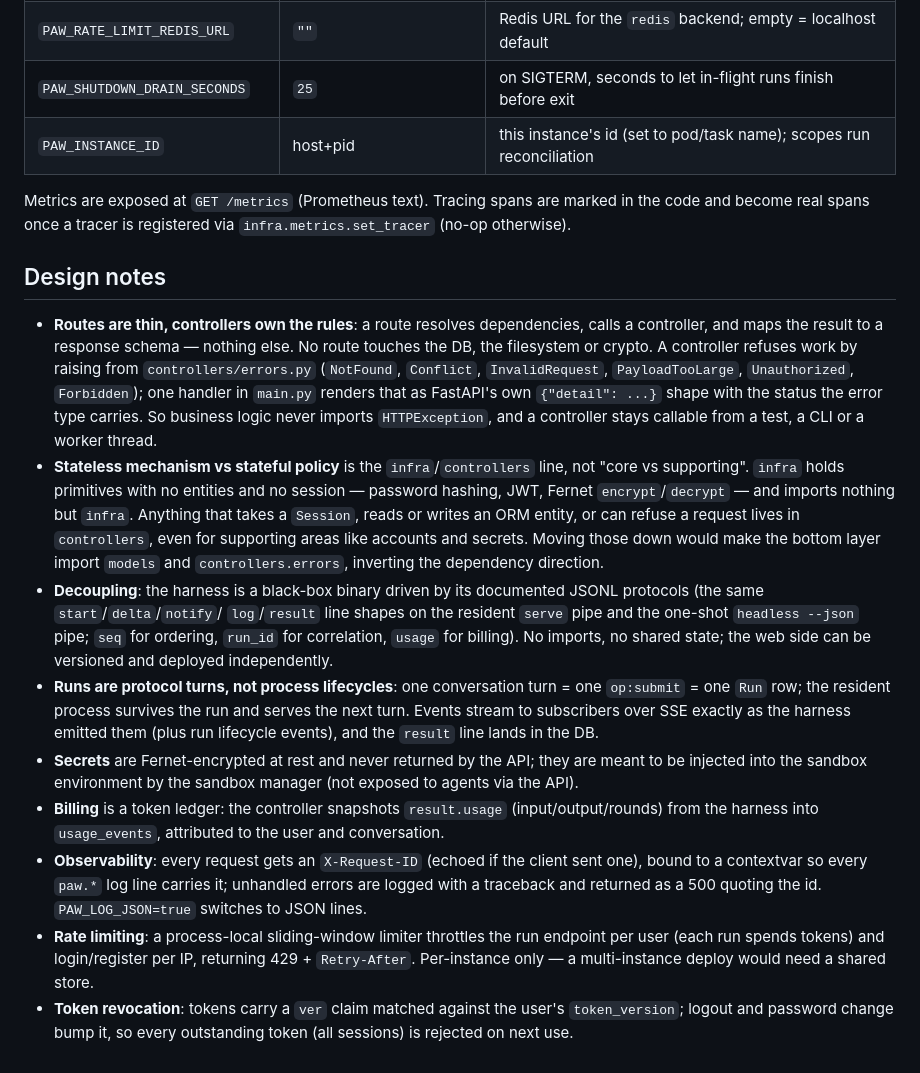
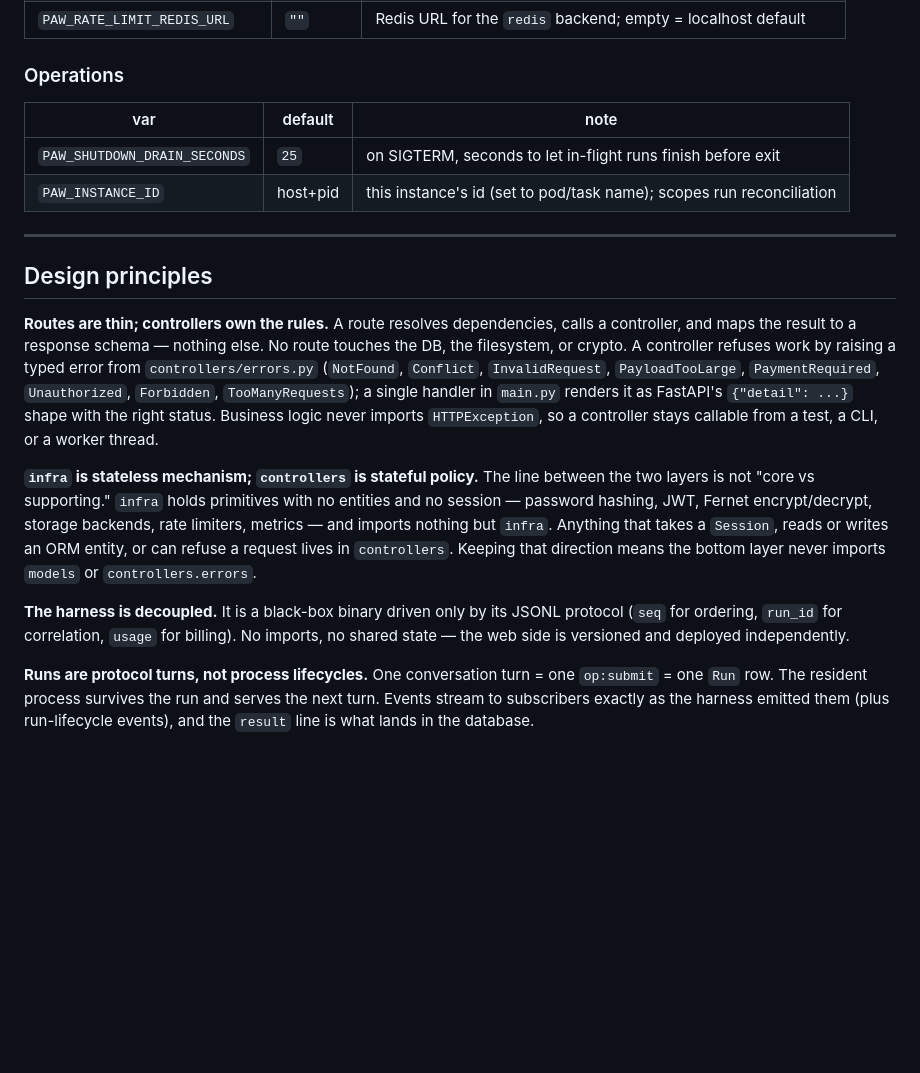
Before and after one commit to beacoder/python-agent-web, a Markdown page: README.md, the part around one of its changes. Drawn GitHub-style; blank space fills up the shorter version.

```diff
--- a/README.md
+++ b/README.md
@@ -169,61 +379,43 @@ session title), which says nothing about what the agent is doing.
 | `PAW_RATE_LIMIT_REDIS_URL` | `""` | Redis URL for the `redis` backend; empty = localhost default |
+
+### Operations
+
+| var | default | note |
+|---|---|---|
 | `PAW_SHUTDOWN_DRAIN_SECONDS` | `25` | on SIGTERM, seconds to let in-flight runs finish before exit |
 | `PAW_INSTANCE_ID` | host+pid | this instance's id (set to pod/task name); scopes run reconciliation |
 
-Metrics are exposed at `GET /metrics` (Prometheus text). Tracing spans
-are marked in the code and become real spans once a tracer is registered
-via `infra.metrics.set_tracer` (no-op otherwise).
+---
 
-## Design notes
+## Design principles
 
-- **Routes are thin, controllers own the rules**: a route resolves
-  dependencies, calls a controller, and maps the result to a response
-  schema — nothing else.
-  No route touches the DB, the filesystem or crypto.
-  A controller refuses work by raising from `controllers/errors.py`
-  (`NotFound`, `Conflict`, `InvalidRequest`, `PayloadTooLarge`,
-  `Unauthorized`, `Forbidden`); one handler in `main.py` renders that as
-  FastAPI's own `{"detail": ...}` shape with the status the error type
-  carries.
-  So business logic never imports `HTTPException`, and a controller
-  stays callable from a test, a CLI or a worker thread.
-- **Stateless mechanism vs stateful policy** is the
-  `infra`/`controllers` line, not "core vs supporting".
-  `infra` holds primitives with no entities and no session — password
-  hashing, JWT, Fernet `encrypt`/`decrypt` — and imports nothing but
-  `infra`.
-  Anything that takes a `Session`, reads or writes an ORM entity, or can
-  refuse a request lives in `controllers`, even for supporting areas
-  like accounts and secrets.
-  Moving those down would make the bottom layer import `models` and
-  `controllers.errors`, inverting the dependency direction.
-- **Decoupling**: the harness is a black-box binary driven by its
-  documented JSONL protocols (the same `start`/`delta`/`notify`/
-  `log`/`result` line shapes on the resident `serve` pipe and the
-  one-shot `headless --json` pipe; `seq` for ordering, `run_id` for
-  correlation, `usage` for billing).
-  No imports, no shared state; the web side can be versioned and
-  deployed independently.
-- **Runs are protocol turns, not process lifecycles**: one conversation
-  turn = one `op:submit` = one `Run` row; the resident process survives
-  the run and serves the next turn.
-  Events stream to subscribers over SSE exactly as the harness emitted
-  them (plus run lifecycle events), and the `result` line lands in the
-  DB.
-- **Secrets** are Fernet-encrypted at rest and never returned by the
-  API; they are meant to be injected into the sandbox environment by the
-  sandbox manager (not exposed to agents via the API).
-- **Billing** is a token ledger: the controller snapshots `result.usage`
-  (input/output/rounds) from the harness into `usage_events`, attributed
-  to the user and conversation.
-- **Observability**: every request gets an `X-Request-ID` (echoed if the
-  client sent one), bound to a contextvar so every `paw.*` log line
-  carries it; unhandled errors are logged with a traceback and returned
-  as a 500 quoting the id. `PAW_LOG_JSON=true` switches to JSON lines.
-- **Rate limiting**: a process-local sliding-window limiter throttles the
-  run endpoint per user (each run spends tokens) and login/register per
-  IP, returning 429 + `Retry-After`. Per-instance only — a multi-instance
-  deploy would need a shared store.
-- **Token revocation**: tokens carry a `ver` claim matched against the
-  user's `token_version`; logout and password change bump it, so every
-  outstanding token (all sessions) is rejected on next use.
+**Routes are thin; controllers own the rules.** A route resolves
+dependencies, calls a controller, and maps the result to a response
+schema — nothing else. No route touches the DB, the filesystem, or
+crypto. A controller refuses work by raising a typed error from
+`controllers/errors.py` (`NotFound`, `Conflict`, `InvalidRequest`,
+`PayloadTooLarge`, `PaymentRequired`, `Unauthorized`, `Forbidden`,
+`TooManyRequests`); a single handler in `main.py` renders it as
+FastAPI's `{"detail": ...}` shape with the right status. Business logic
+never imports `HTTPException`, so a controller stays callable from a
+test, a CLI, or a worker thread.
+
+**`infra` is stateless mechanism; `controllers` is stateful policy.**
+The line between the two layers is not "core vs supporting." `infra`
+holds primitives with no entities and no session — password hashing,
+JWT, Fernet encrypt/decrypt, storage backends, rate limiters, metrics —
+and imports nothing but `infra`. Anything that takes a `Session`, reads
+or writes an ORM entity, or can refuse a request lives in `controllers`.
+Keeping that direction means the bottom layer never imports `models` or
+`controllers.errors`.
+
+**The harness is decoupled.** It is a black-box binary driven only by
+its JSONL protocol (`seq` for ordering, `run_id` for correlation,
+`usage` for billing). No imports, no shared state — the web side is
+versioned and deployed independently.
+
+**Runs are protocol turns, not process lifecycles.** One conversation
+turn = one `op:submit` = one `Run` row. The resident process survives
+the run and serves the next turn. Events stream to subscribers exactly
+as the harness emitted them (plus run-lifecycle events), and the
+`result` line is what lands in the database.
```
Also changed, not shown: other parts of README.md (+278 -68 lines).
